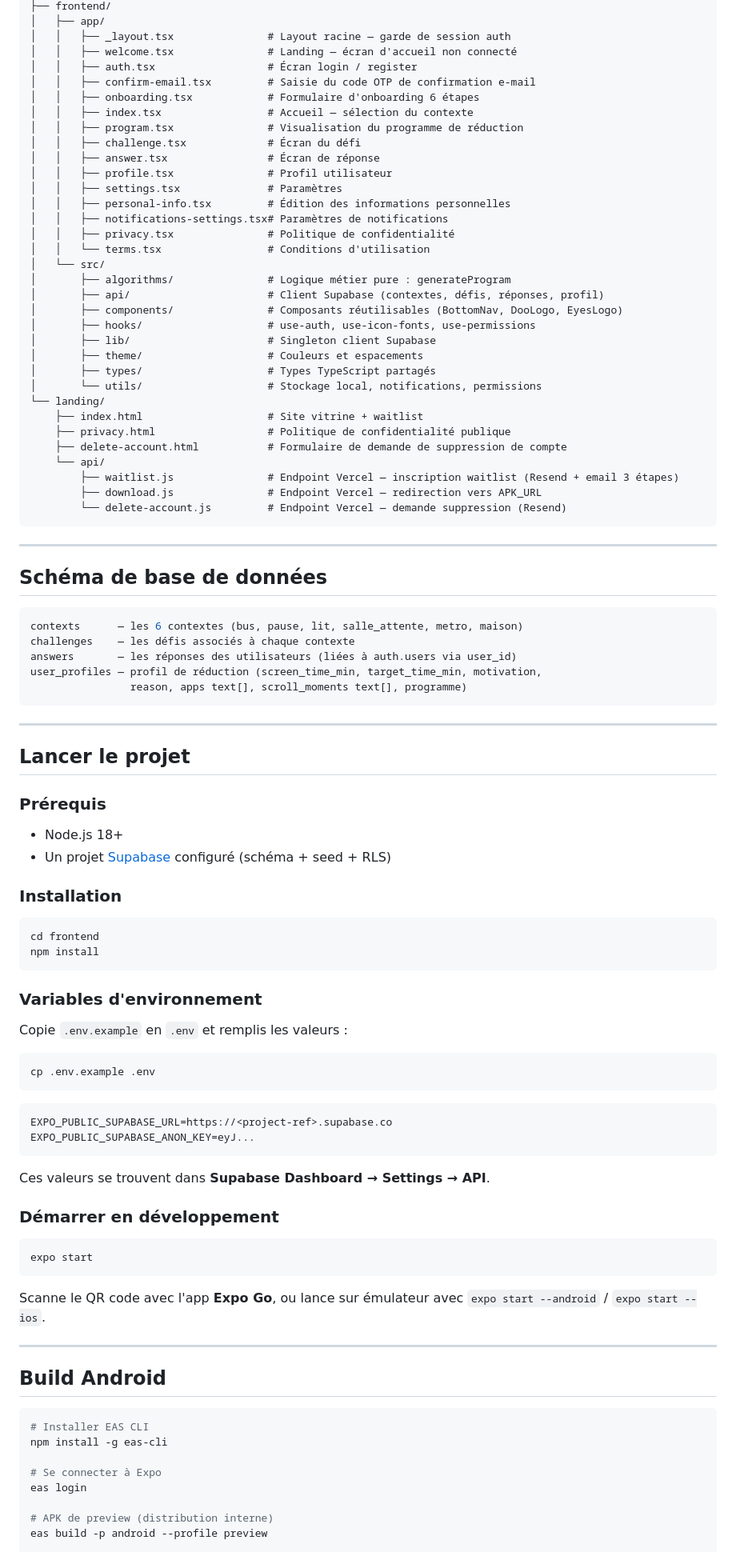
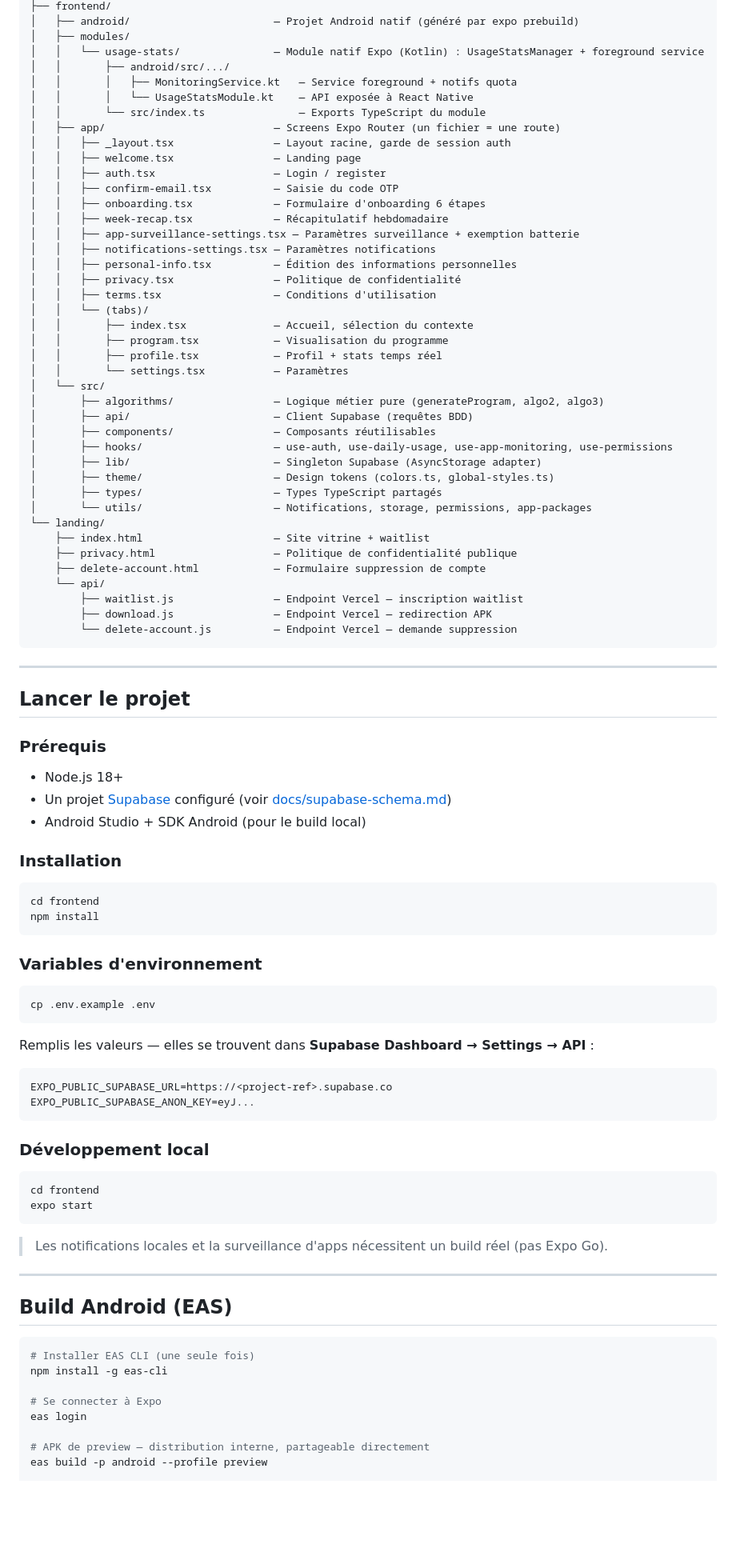
Before and after one commit to KerdanetYvan/nms-app, a Markdown page: README.md, the part around one of its changes. Shown at 80% size. GitHub-like rendering; blank space fills up the shorter version.

````diff
--- a/README.md
+++ b/README.md
@@ -52,49 +103,45 @@ doo/
 ├── frontend/
-│   ├── app/
-│   │   ├── _layout.tsx               # Layout racine — garde de session auth
-│   │   ├── welcome.tsx               # Landing — écran d'accueil non connecté
-│   │   ├── auth.tsx                  # Écran login / register
-│   │   ├── confirm-email.tsx         # Saisie du code OTP de confirmation e-mail
-│   │   ├── onboarding.tsx            # Formulaire d'onboarding 6 étapes
-│   │   ├── index.tsx                 # Accueil — sélection du contexte
-│   │   ├── program.tsx               # Visualisation du programme de réduction
-│   │   ├── challenge.tsx             # Écran du défi
-│   │   ├── answer.tsx                # Écran de réponse
-│   │   ├── profile.tsx               # Profil utilisateur
-│   │   ├── settings.tsx              # Paramètres
-│   │   ├── personal-info.tsx         # Édition des informations personnelles
-│   │   ├── notifications-settings.tsx# Paramètres de notifications
-│   │   ├── privacy.tsx               # Politique de confidentialité
-│   │   └── terms.tsx                 # Conditions d'utilisation
+│   ├── android/                       — Projet Android natif (généré par expo prebuild)
+│   ├── modules/
+│   │   └── usage-stats/               — Module natif Expo (Kotlin) : UsageStatsManager + foreground service
+│   │       ├── android/src/.../
+│   │       │   ├── MonitoringService.kt   — Service foreground + notifs quota
+│   │       │   └── UsageStatsModule.kt    — API exposée à React Native
+│   │       └── src/index.ts               — Exports TypeScript du module
+│   ├── app/                           — Screens Expo Router (un fichier = une route)
+│   │   ├── _layout.tsx                — Layout racine, garde de session auth
+│   │   ├── welcome.tsx                — Landing page
+│   │   ├── auth.tsx                   — Login / register
+│   │   ├── confirm-email.tsx          — Saisie du code OTP
+│   │   ├── onboarding.tsx             — Formulaire d'onboarding 6 étapes
+│   │   ├── week-recap.tsx             — Récapitulatif hebdomadaire
+│   │   ├── app-surveillance-settings.tsx — Paramètres surveillance + exemption batterie
+│   │   ├── notifications-settings.tsx — Paramètres notifications
+│   │   ├── personal-info.tsx          — Édition des informations personnelles
+│   │   ├── privacy.tsx                — Politique de confidentialité
+│   │   ├── terms.tsx                  — Conditions d'utilisation
+│   │   └── (tabs)/
+│   │       ├── index.tsx              — Accueil, sélection du contexte
+│   │       ├── program.tsx            — Visualisation du programme
+│   │       ├── profile.tsx            — Profil + stats temps réel
+│   │       └── settings.tsx           — Paramètres
 │   └── src/
-│       ├── algorithms/               # Logique métier pure : generateProgram
-│       ├── api/                      # Client Supabase (contextes, défis, réponses, profil)
-│       ├── components/               # Composants réutilisables (BottomNav, DooLogo, EyesLogo)
-│       ├── hooks/                    # use-auth, use-icon-fonts, use-permissions
-│       ├── lib/                      # Singleton client Supabase
-│       ├── theme/                    # Couleurs et espacements
-│       ├── types/                    # Types TypeScript partagés
-│       └── utils/                    # Stockage local, notifications, permissions
+│       ├── algorithms/                — Logique métier pure (generateProgram, algo2, algo3)
+│       ├── api/                       — Client Supabase (requêtes BDD)
+│       ├── components/                — Composants réutilisables
+│       ├── hooks/                     — use-auth, use-daily-usage, use-app-monitoring, use-permissions
+│       ├── lib/                       — Singleton Supabase (AsyncStorage adapter)
+│       ├── theme/                     — Design tokens (colors.ts, global-styles.ts)
+│       ├── types/                     — Types TypeScript partagés
+│       └── utils/                     — Notifications, storage, permissions, app-packages
 └── landing/
-    ├── index.html                    # Site vitrine + waitlist
-    ├── privacy.html                  # Politique de confidentialité publique
-    ├── delete-account.html           # Formulaire de demande de suppression de compte
+    ├── index.html                     — Site vitrine + waitlist
+    ├── privacy.html                   — Politique de confidentialité publique
+    ├── delete-account.html            — Formulaire suppression de compte
     └── api/
-        ├── waitlist.js               # Endpoint Vercel — inscription waitlist (Resend + email 3 étapes)
-        ├── download.js               # Endpoint Vercel — redirection vers APK_URL
-        └── delete-account.js         # Endpoint Vercel — demande suppression (Resend)
-```
-
----
-
-## Schéma de base de données
-
-```sql
-contexts      — les 6 contextes (bus, pause, lit, salle_attente, metro, maison)
-challenges    — les défis associés à chaque contexte
-answers       — les réponses des utilisateurs (liées à auth.users via user_id)
-user_profiles — profil de réduction (screen_time_min, target_time_min, motivation,
-                reason, apps text[], scroll_moments text[], programme)
+        ├── waitlist.js                — Endpoint Vercel — inscription waitlist
+        ├── download.js                — Endpoint Vercel — redirection APK
+        └── delete-account.js          — Endpoint Vercel — demande suppression
 ```
 
 ---
@@ -104,7 +151,8 @@ user_profiles — profil de réduction (screen_time_min, target_time_min, motiva
 ### Prérequis
 
 - Node.js 18+
-- Un projet [Supabase](https://supabase.com/) configuré (schéma + seed + RLS)
+- Un projet [Supabase](https://supabase.com/) configuré (voir [docs/supabase-schema.md](docs/supabase-schema.md))
+- Android Studio + SDK Android (pour le build local)
 
 ### Installation
 
@@ -115,38 +163,37 @@ npm install
 
 ### Variables d'environnement
 
-Copie `.env.example` en `.env` et remplis les valeurs :
-
 ```bash
 cp .env.example .env
 ```
+
+Remplis les valeurs — elles se trouvent dans **Supabase Dashboard → Settings → API** :
 
 ```env
 EXPO_PUBLIC_SUPABASE_URL=https://<project-ref>.supabase.co
 EXPO_PUBLIC_SUPABASE_ANON_KEY=eyJ...
 ```
 
-Ces valeurs se trouvent dans **Supabase Dashboard → Settings → API**.
-
-### Démarrer en développement
+### Développement local
 
 ```bash
+cd frontend
 expo start
 ```
 
-Scanne le QR code avec l'app **Expo Go**, ou lance sur émulateur avec `expo start --android` / `expo start --ios`.
+> Les notifications locales et la surveillance d'apps nécessitent un build réel (pas Expo Go).
 
 ---
 
-## Build Android
+## Build Android (EAS)
 
 ```bash
-# Installer EAS CLI
+# Installer EAS CLI (une seule fois)
 npm install -g eas-cli
 
 # Se connecter à Expo
 eas login
 
-# APK de preview (distribution interne)
+# APK de preview — distribution interne, partageable directement
 eas build -p android --profile preview
 
````
Also changed, not shown: other parts of README.md (+85 -32 lines), docs/supabase-schema.md (+11 -5 lines).
